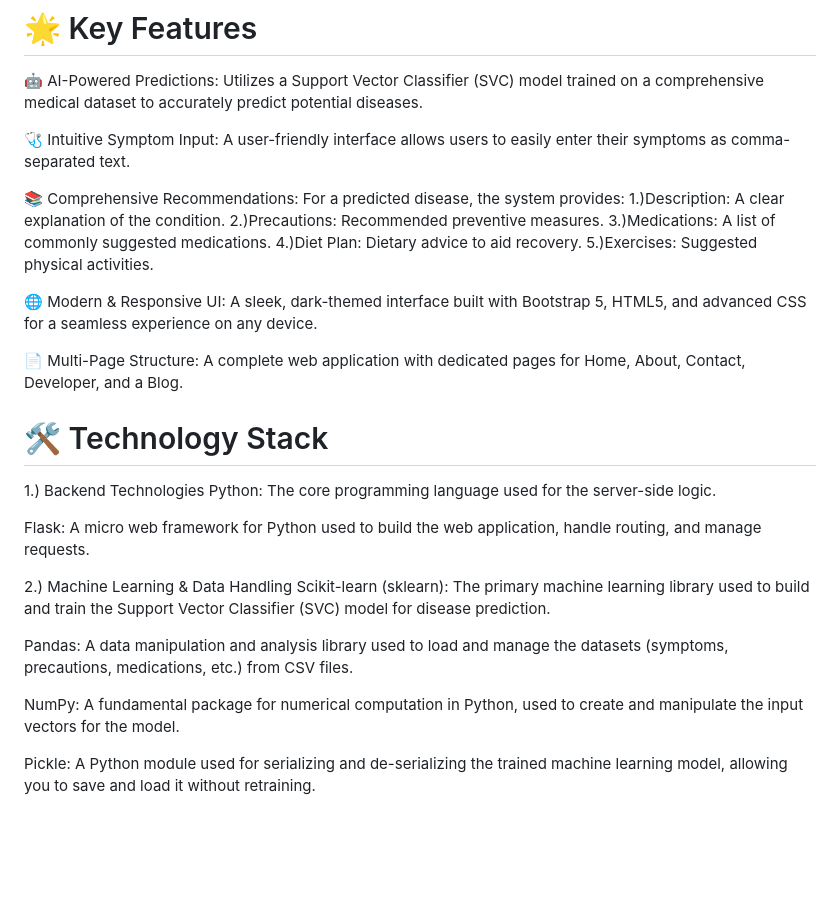
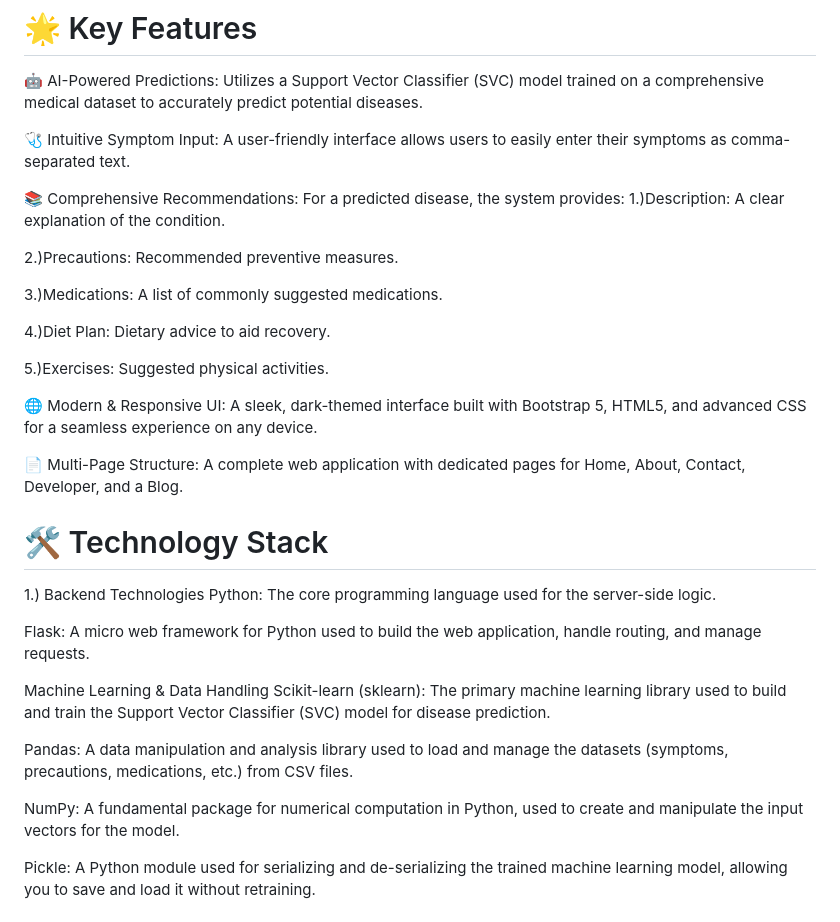
Before and after one commit to xpiyush14/AI-Health-Recommendation-System-, a Markdown page: README.md, the part around the change. Drawn GitHub-style; blank space fills up the shorter version.

```diff
--- a/README.md
+++ b/README.md
@@ -9,9 +9,13 @@ An intelligent web application that predicts potential diseases based on user-in
 
 📚 Comprehensive Recommendations: For a predicted disease, the system provides:
 1.)Description: A clear explanation of the condition.
+
 2.)Precautions: Recommended preventive measures.
+
 3.)Medications: A list of commonly suggested medications.
+
 4.)Diet Plan: Dietary advice to aid recovery.
+
 5.)Exercises: Suggested physical activities.
 
 🌐 Modern & Responsive UI: A sleek, dark-themed interface built with Bootstrap 5, HTML5, and advanced CSS for a seamless experience on any device.
@@ -25,12 +29,12 @@ Python: The core programming language used for the server-side logic.
 
 Flask: A micro web framework for Python used to build the web application, handle routing, and manage requests.
 
- 2.) Machine Learning & Data Handling
+Machine Learning & Data Handling
 Scikit-learn (sklearn): The primary machine learning library used to build and train the Support Vector Classifier (SVC) model for disease prediction.
 
 Pandas: A data manipulation and analysis library used to load and manage the datasets (symptoms, precautions, medications, etc.) from CSV files.
 
- NumPy: A fundamental package for numerical computation in Python, used to create and manipulate the input vectors for the model.
+NumPy: A fundamental package for numerical computation in Python, used to create and manipulate the input vectors for the model.
 
 Pickle: A Python module used for serializing and de-serializing the trained machine learning model, allowing you to save and load it without retraining.
 
```
